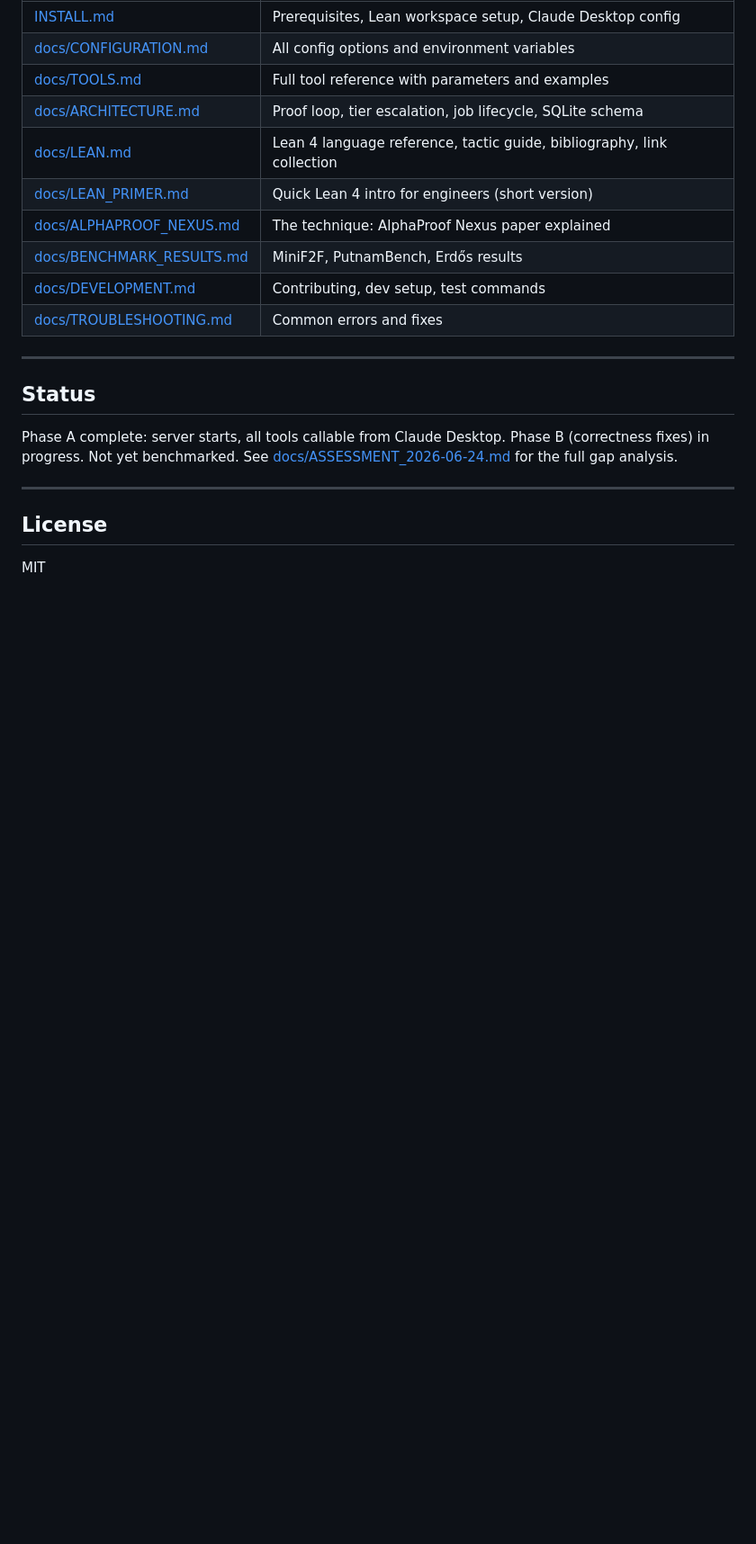
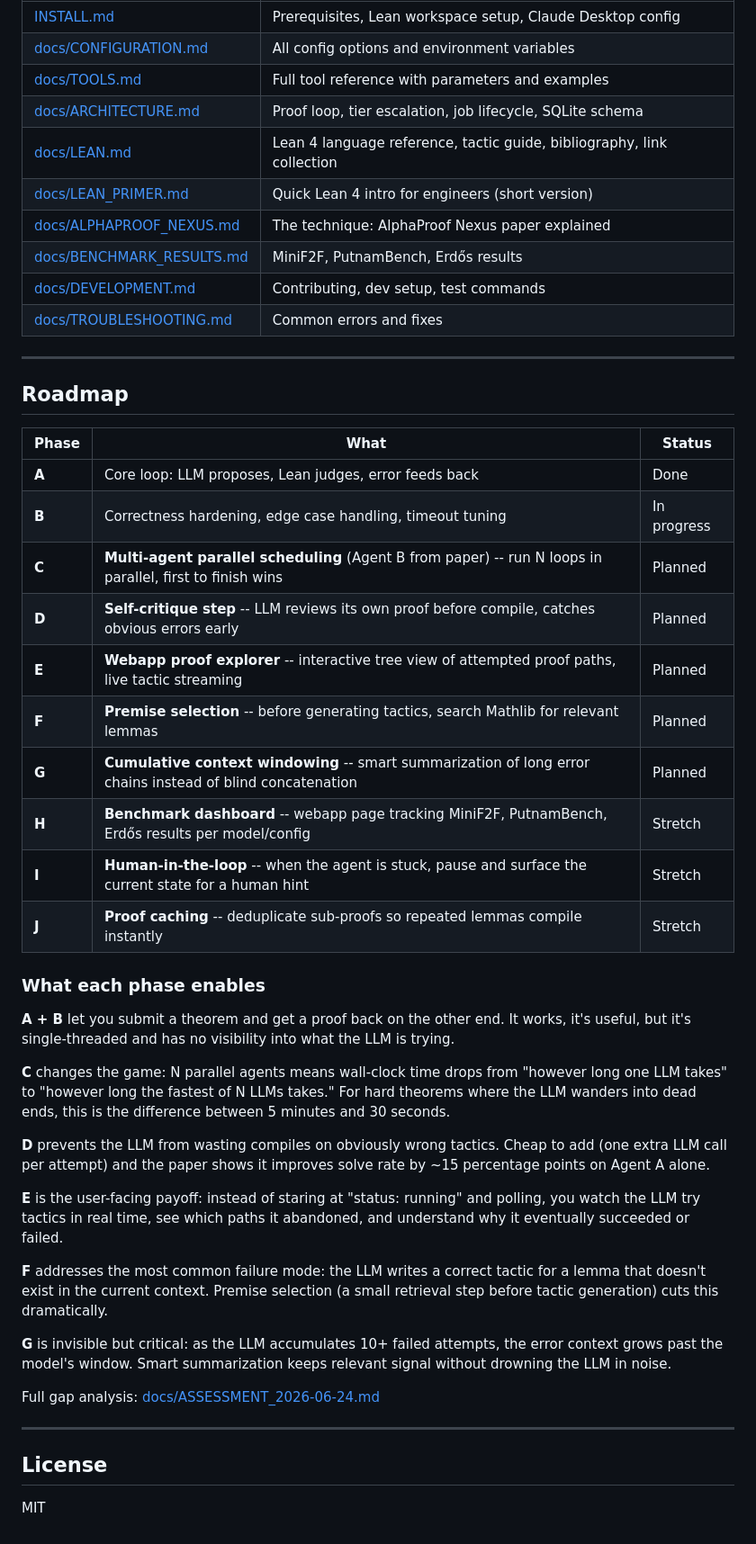
Before and after one commit to sandraschi/leanforge-mcp, a Markdown page: README.md, the part around the change. Shown at 90% size. Rendered like a GitHub page; blank space fills up the shorter version.

Commit message:
README: replace bare Status line with phased roadmap table
Phases A-J with clear what/why per phase: multi-agent, self-critique,
proof explorer, premise selection, context windowing, benchmark
dashboard, human-in-the-loop, proof caching.

```diff
--- a/README.md
+++ b/README.md
@@ -130,11 +130,50 @@ See [INSTALL.md](INSTALL.md) for the Lean + Mathlib workspace setup (~4GB, one-t
 
 ---
 
-## Status
+## Roadmap
 
-Phase A complete: server starts, all tools callable from Claude Desktop.
-Phase B (correctness fixes) in progress. Not yet benchmarked.
-See [docs/ASSESSMENT_2026-06-24.md](docs/ASSESSMENT_2026-06-24.md) for the full gap analysis.
+| Phase | What | Status |
+|-------|------|--------|
+| **A** | Core loop: LLM proposes, Lean judges, error feeds back | Done |
+| **B** | Correctness hardening, edge case handling, timeout tuning | In progress |
+| **C** | **Multi-agent parallel scheduling** (Agent B from paper) -- run N loops in parallel, first to finish wins | Planned |
+| **D** | **Self-critique step** -- LLM reviews its own proof before compile, catches obvious errors early | Planned |
+| **E** | **Webapp proof explorer** -- interactive tree view of attempted proof paths, live tactic streaming | Planned |
+| **F** | **Premise selection** -- before generating tactics, search Mathlib for relevant lemmas | Planned |
+| **G** | **Cumulative context windowing** -- smart summarization of long error chains instead of blind concatenation | Planned |
+| **H** | **Benchmark dashboard** -- webapp page tracking MiniF2F, PutnamBench, Erdős results per model/config | Stretch |
+| **I** | **Human-in-the-loop** -- when the agent is stuck, pause and surface the current state for a human hint | Stretch |
+| **J** | **Proof caching** -- deduplicate sub-proofs so repeated lemmas compile instantly | Stretch |
+
+### What each phase enables
+
+**A + B** let you submit a theorem and get a proof back on the other end.
+It works, it's useful, but it's single-threaded and has no visibility into
+what the LLM is trying.
+
+**C** changes the game: N parallel agents means wall-clock time drops from
+"however long one LLM takes" to "however long the fastest of N LLMs takes."
+For hard theorems where the LLM wanders into dead ends, this is the
+difference between 5 minutes and 30 seconds.
+
+**D** prevents the LLM from wasting compiles on obviously wrong tactics.
+Cheap to add (one extra LLM call per attempt) and the paper shows it
+improves solve rate by ~15 percentage points on Agent A alone.
+
+**E** is the user-facing payoff: instead of staring at "status: running"
+and polling, you watch the LLM try tactics in real time, see which paths
+it abandoned, and understand why it eventually succeeded or failed.
+
+**F** addresses the most common failure mode: the LLM writes a correct
+tactic for a lemma that doesn't exist in the current context. Premise
+selection (a small retrieval step before tactic generation) cuts this
+dramatically.
+
+**G** is invisible but critical: as the LLM accumulates 10+ failed
+attempts, the error context grows past the model's window. Smart
+summarization keeps relevant signal without drowning the LLM in noise.
+
+Full gap analysis: [docs/ASSESSMENT_2026-06-24.md](docs/ASSESSMENT_2026-06-24.md)
 
 ---
 
```
